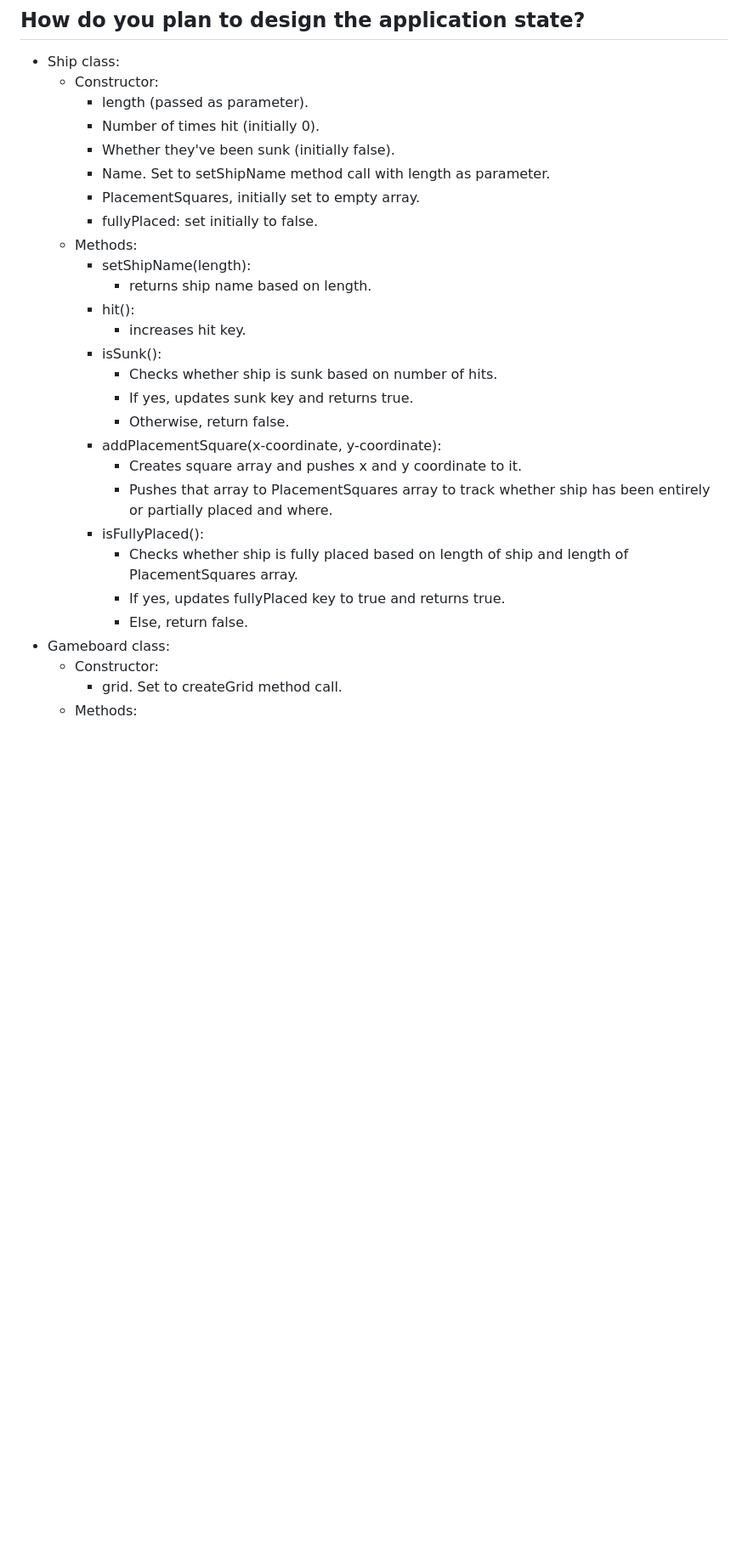
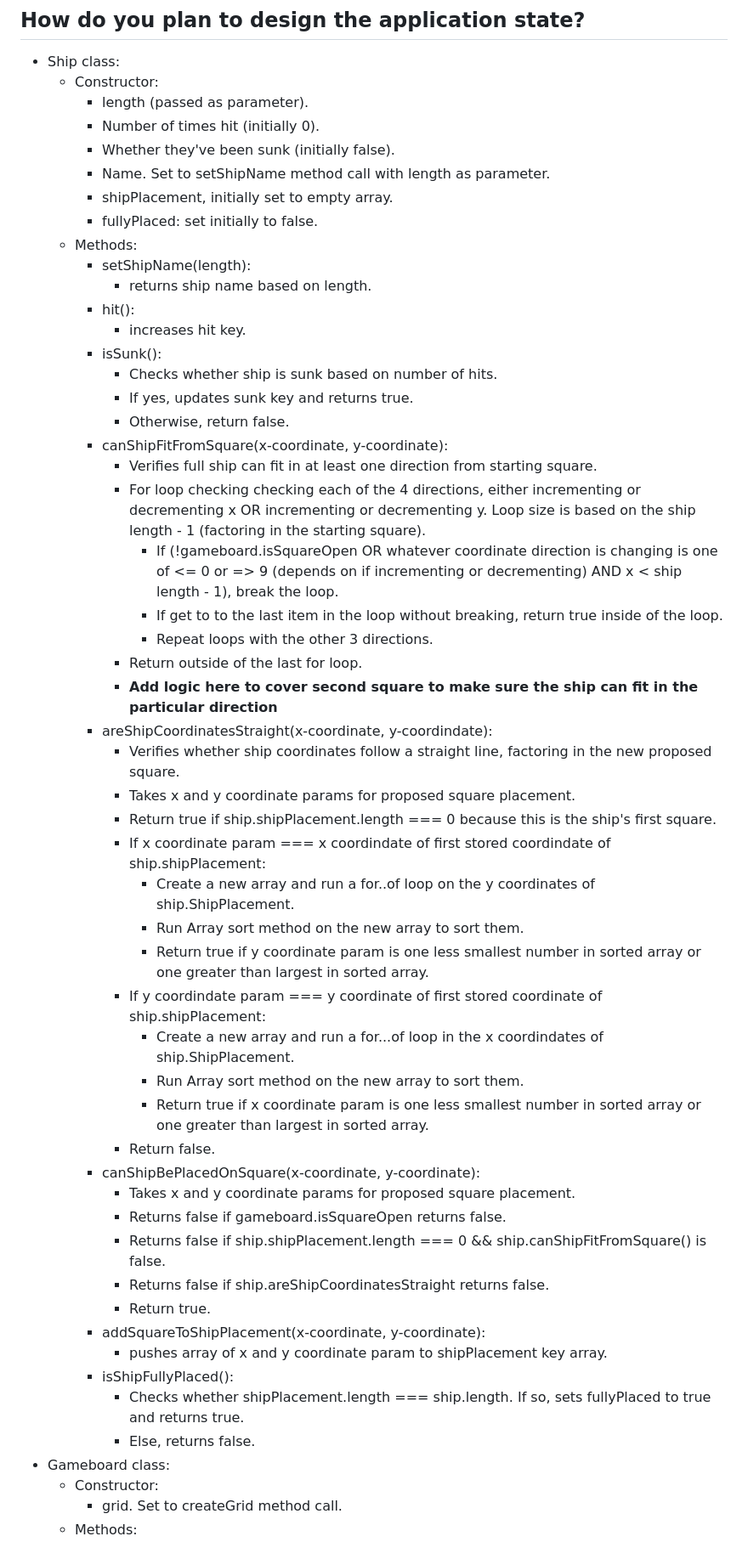
Before and after one commit to joeypizzas/battleship, a Markdown page: planning.md, the part around one of its changes. Shown at 85% size. Rendered like a GitHub page; blank space fills up the shorter version.

Commit message:
Planned several methods around ship placement on squares

```diff
--- a/planning.md
+++ b/planning.md
@@ -47,7 +47,7 @@
     - Number of times hit (initially 0).
     - Whether they've been sunk (initially false).
     - Name. Set to setShipName method call with length as parameter.
-    - PlacementSquares, initially set to empty array.
+    - shipPlacement, initially set to empty array.
     - fullyPlaced: set initially to false.
   - Methods:
     - setShipName(length):
@@ -58,13 +58,38 @@
       - Checks whether ship is sunk based on number of hits.
       - If yes, updates sunk key and returns true.
       - Otherwise, return false.
-    - addPlacementSquare(x-coordinate, y-coordinate):
-      - Creates square array and pushes x and y coordinate to it.
-      - Pushes that array to PlacementSquares array to track whether ship has been entirely or partially placed and where.
-    - isFullyPlaced():
-      - Checks whether ship is fully placed based on length of ship and length of PlacementSquares array.
-      - If yes, updates fullyPlaced key to true and returns true.
-      - Else, return false.
+    - canShipFitFromSquare(x-coordinate, y-coordinate):
+      - Verifies full ship can fit in at least one direction from starting square.
+      - For loop checking checking each of the 4 directions, either incrementing or decrementing x OR incrementing or decrementing y. Loop size is based on the ship length - 1 (factoring in the starting square).
+        - If (!gameboard.isSquareOpen OR whatever coordinate direction is changing is one of <= 0 or => 9 (depends on if incrementing or decrementing) AND x < ship length - 1), break the loop.
+        - If get to to the last item in the loop without breaking, return true inside of the loop.
+        - Repeat loops with the other 3 directions.
+      - Return outside of the last for loop.
+      - **Add logic here to cover second square to make sure the ship can fit in the particular direction**
+    - areShipCoordinatesStraight(x-coordinate, y-coordindate):
+      - Verifies whether ship coordinates follow a straight line, factoring in the new proposed square.
+      - Takes x and y coordinate params for proposed square placement.
+      - Return true if ship.shipPlacement.length === 0 because this is the ship's first square.
+      - If x coordinate param === x coordindate of first stored coordindate of ship.shipPlacement:
+        - Create a new array and run a for..of loop on the y coordinates of ship.ShipPlacement.
+        - Run Array sort method on the new array to sort them.
+        - Return true if y coordinate param is one less smallest number in sorted array or one greater than largest in sorted array.
+      - If y coordindate param === y coordinate of first stored coordinate of ship.shipPlacement:
+        - Create a new array and run a for...of loop in the x coordindates of ship.ShipPlacement.
+        - Run Array sort method on the new array to sort them.
+        - Return true if x coordinate param is one less smallest number in sorted array or one greater than largest in sorted array.
+      - Return false.
+    - canShipBePlacedOnSquare(x-coordinate, y-coordinate):
+      - Takes x and y coordinate params for proposed square placement.
+      - Returns false if gameboard.isSquareOpen returns false.
+      - Returns false if ship.shipPlacement.length === 0 && ship.canShipFitFromSquare() is false.
+      - Returns false if ship.areShipCoordinatesStraight returns false.
+      - Return true.
+    - addSquareToShipPlacement(x-coordinate, y-coordinate):
+      - pushes array of x and y coordinate param to shipPlacement key array.
+    - isShipFullyPlaced():
+      - Checks whether shipPlacement.length === ship.length. If so, sets fullyPlaced to true and returns true.
+      - Else, returns false.
 - Gameboard class:
   - Constructor:
     - grid. Set to createGrid method call.
```
Also changed, not shown: other parts of planning.md (+10 -11 lines).
